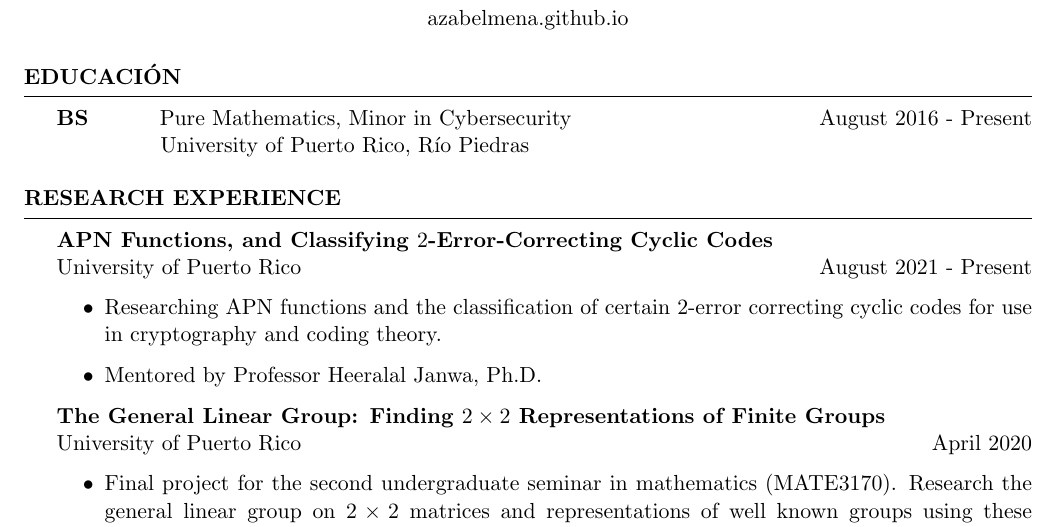
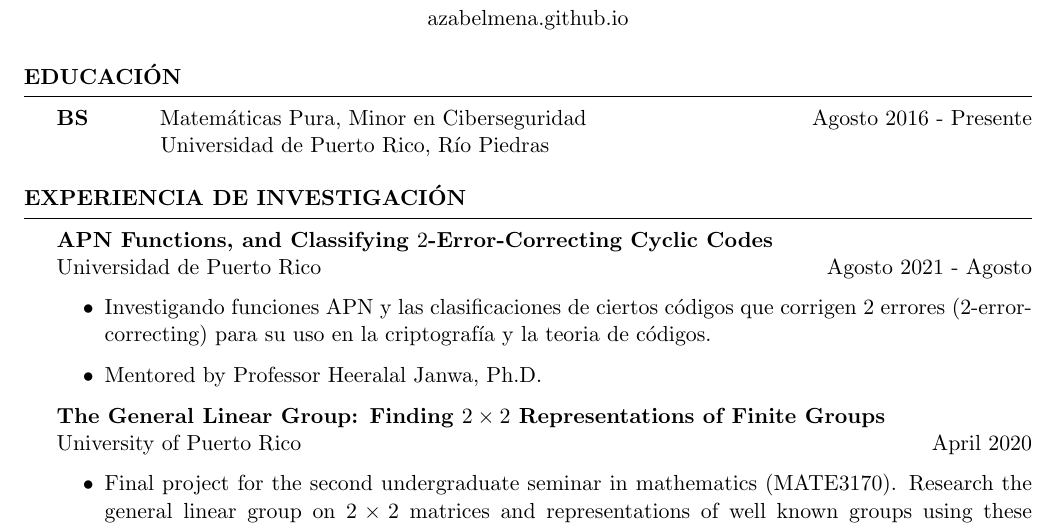
Before and after one commit to azabelmena/curriculum_vitae, a LaTeX CV (alec_zabel_mena.tex): part of page 1 of 3, cut so that both start at the same text. Compiled offline with pdfLaTeX.

Commit message:
Started translation of english into spanish.

```diff
--- a/alec_zabel_mena.tex
+++ b/alec_zabel_mena.tex
@@ -60,9 +60,9 @@
 %----------------------------------------------------------------------------------------
 
 \begin{rSection}{Educaci\'on}
-    \textbf{BS} \hspace*{10mm} Pure Mathematics, Minor in Cybersecurity
-    \hfill{August 2016 - Present} \\
-     \hspace*{17mm} University of Puerto Rico, R\'io Piedras
+    \textbf{BS} \hspace*{10mm} Matem\'aticas Pura, Minor en Ciberseguridad
+    \hfill{Agosto 2016 - Presente} \\
+     \hspace*{17mm} Universidad de Puerto Rico, R\'io Piedras
 \end{rSection}
 
 %\begin{rSection}{Career Objective}
@@ -75,13 +75,13 @@
 %	TECHNICAL STRENGTHS SECTION
 %----------------------------------------------------------------------------------------
 
-\begin{rSection}{Research Experience}
+\begin{rSection}{Experiencia de Investigaci\'on}
     \textbf{APN Functions, and Classifying $2$-Error-Correcting Cyclic Codes} \\
-    University of Puerto Rico \hfill{August 2021 - Present}
+    Universidad de Puerto Rico \hfill{Agosto 2021 - Agosto}
     \begin{itemize}
-        \item Researching APN functions and the classification of certain
-            $2$-error correcting cyclic codes for use in cryptography and coding
-            theory.
+        \item Investigando funciones APN y las clasificaciones de ciertos
+            c\'odigos que corrigen $2$ errores ($2$-error-correcting) para su uso
+            en la criptograf\'ia y la teoria de c\'odigos.
 
         \item Mentored by Professor Heeralal Janwa, Ph.D.
     \end{itemize}
```
